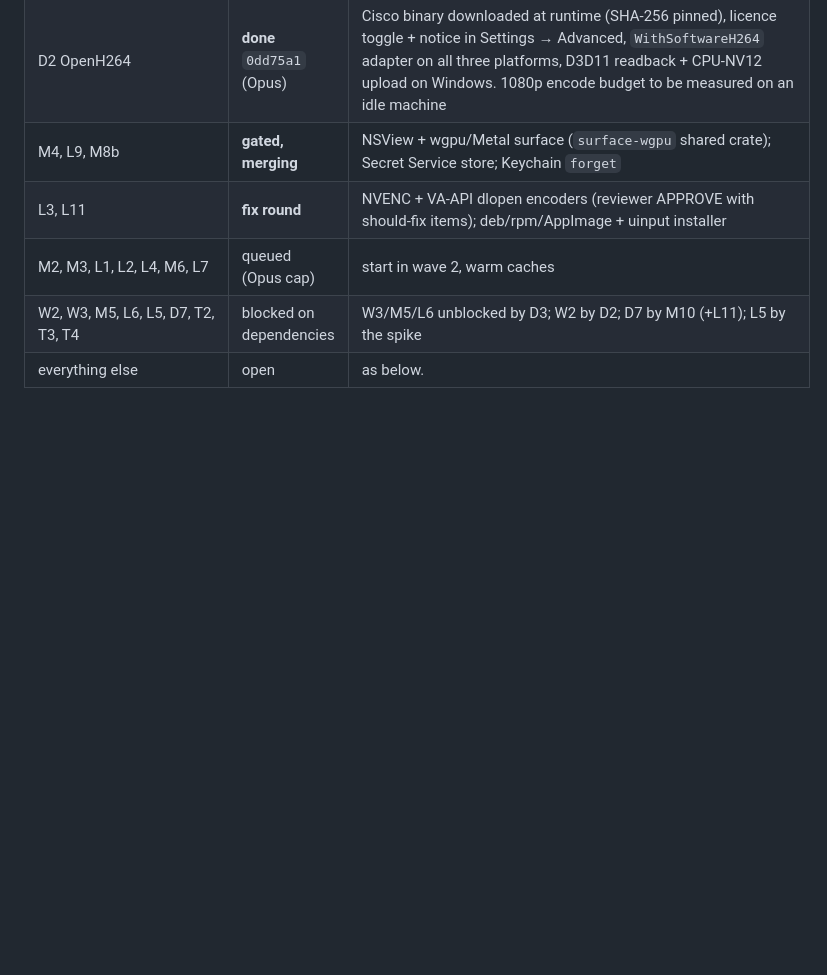
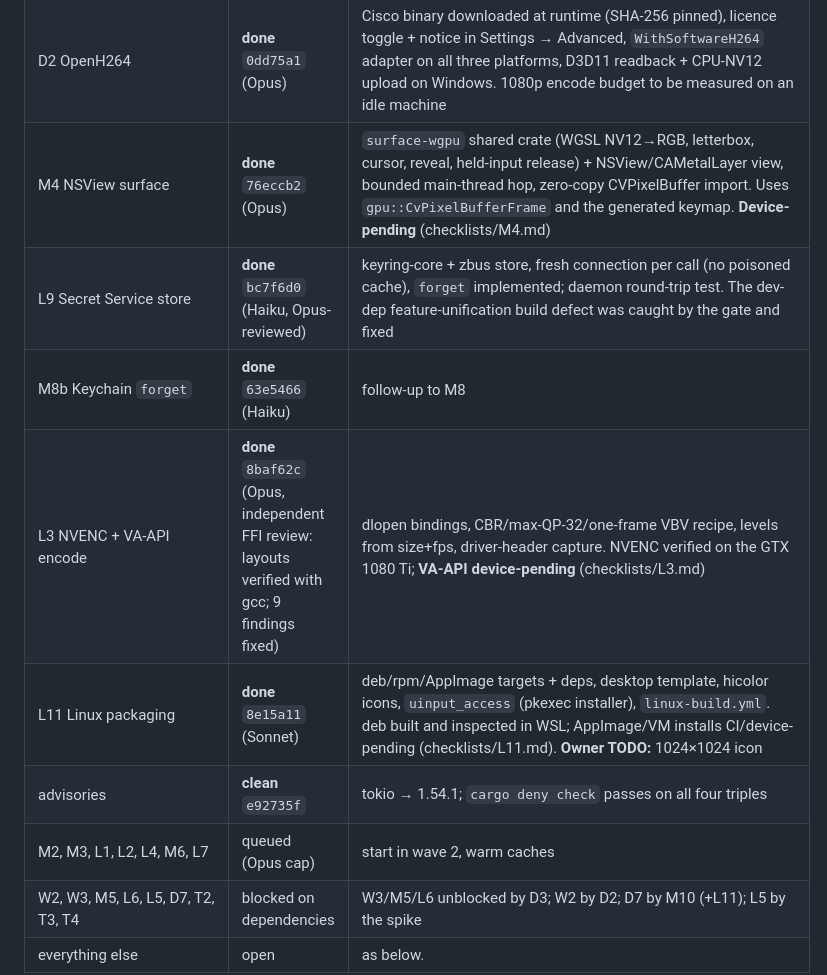
Before and after one commit to yanivkalfa/shareCtrlScreen, a Markdown page: plans/05-TASKS.md, the part around the change. GitHub-like rendering; blank space fills up the shorter version.

Commit message:
docs(plans): wave 1 complete — status table

```diff
--- a/plans/05-TASKS.md
+++ b/plans/05-TASKS.md
@@ -28,8 +28,12 @@
 | engine secret-store hardening | **done** `62e14ca` (orchestrator) | `SecretStore::forget`; seal/open off the signaling loop (spawn_blocking, 60 s bound on open); MSRV 1.88 |
 | L5-spike | **done** `de9f354` (Opus) | Wayland subsurface works on sway/Weston; GNOME/KDE device pass pending; L5 builds option 1 (see plans/spikes) |
 | D2 OpenH264 | **done** `0dd75a1` (Opus) | Cisco binary downloaded at runtime (SHA-256 pinned), licence toggle + notice in Settings → Advanced, `WithSoftwareH264` adapter on all three platforms, D3D11 readback + CPU-NV12 upload on Windows. 1080p encode budget to be measured on an idle machine |
-| M4, L9, M8b | **gated, merging** | NSView + wgpu/Metal surface (`surface-wgpu` shared crate); Secret Service store; Keychain `forget` |
-| L3, L11 | **fix round** | NVENC + VA-API dlopen encoders (reviewer APPROVE with should-fix items); deb/rpm/AppImage + uinput installer |
+| M4 NSView surface | **done** `76eccb2` (Opus) | `surface-wgpu` shared crate (WGSL NV12→RGB, letterbox, cursor, reveal, held-input release) + NSView/CAMetalLayer view, bounded main-thread hop, zero-copy CVPixelBuffer import. Uses `gpu::CvPixelBufferFrame` and the generated keymap. **Device-pending** (checklists/M4.md) |
+| L9 Secret Service store | **done** `bc7f6d0` (Haiku, Opus-reviewed) | keyring-core + zbus store, fresh connection per call (no poisoned cache), `forget` implemented; daemon round-trip test. The dev-dep feature-unification build defect was caught by the gate and fixed |
+| M8b Keychain `forget` | **done** `63e5466` (Haiku) | follow-up to M8 |
+| L3 NVENC + VA-API encode | **done** `8baf62c` (Opus, independent FFI review: layouts verified with gcc; 9 findings fixed) | dlopen bindings, CBR/max-QP-32/one-frame VBV recipe, levels from size+fps, driver-header capture. NVENC verified on the GTX 1080 Ti; **VA-API device-pending** (checklists/L3.md) |
+| L11 Linux packaging | **done** `8e15a11` (Sonnet) | deb/rpm/AppImage targets + deps, desktop template, hicolor icons, `uinput_access` (pkexec installer), `linux-build.yml`. deb built and inspected in WSL; AppImage/VM installs CI/device-pending (checklists/L11.md). **Owner TODO:** 1024×1024 icon |
+| advisories | **clean** `e92735f` | tokio → 1.54.1; `cargo deny check` passes on all four triples |
 | M2, M3, L1, L2, L4, M6, L7 | queued (Opus cap) | start in wave 2, warm caches |
 | W2, W3, M5, L6, L5, D7, T2, T3, T4 | blocked on dependencies | W3/M5/L6 unblocked by D3; W2 by D2; D7 by M10 (+L11); L5 by the spike |
 | everything else | open | as below. |
```
